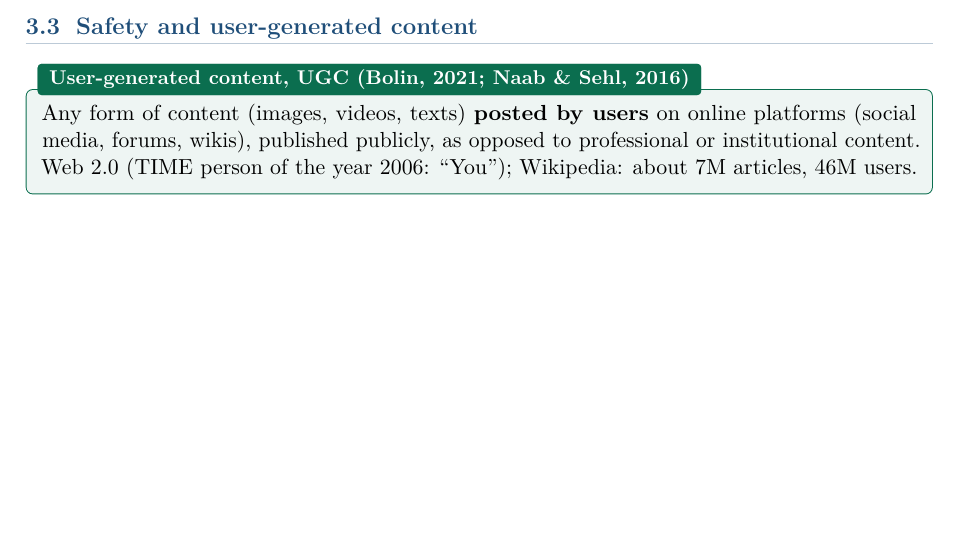
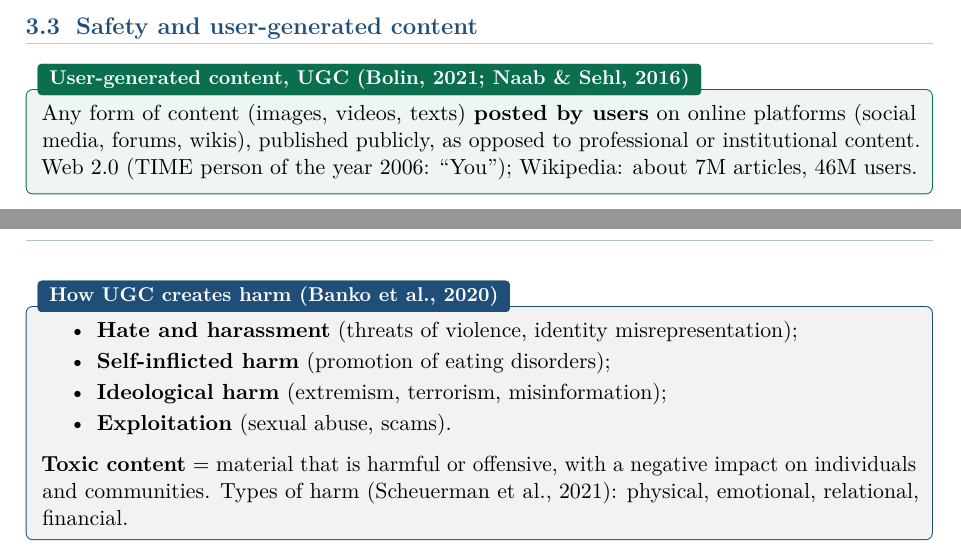
Before and after one commit to AlphaXT38G/notes_ba5, a LaTeX thesis (respsoft/course.tex): part of page 15 of 15 before the commit and two parts of pages 15 and 16 of 16 after it, the two joined at a grey line, cut so that both start at the same text, the shorter picture padded with empty space. Compiled offline with pdfLaTeX.

Commit message:
feat(respsoft): add how UGC creates harm
Co-Authored-By: Claude Opus 5.5 <noreply@anthropic.com>

```diff
--- a/respsoft/course.tex
+++ b/respsoft/course.tex
@@ -650,4 +650,16 @@ media, forums, wikis), published publicly, as opposed to professional or institu
 Web 2.0 (TIME person of the year 2006: ``You''); Wikipedia: about 7M articles, 46M users.
 \end{defnbox}
 
+\begin{propbox}[title={How UGC creates harm (Banko et al., 2020)}]
+\begin{itemize}
+  \item \textbf{Hate and harassment} (threats of violence, identity misrepresentation);
+  \item \textbf{Self-inflicted harm} (promotion of eating disorders);
+  \item \textbf{Ideological harm} (extremism, terrorism, misinformation);
+  \item \textbf{Exploitation} (sexual abuse, scams).
+\end{itemize}
+\textbf{Toxic content} = material that is harmful or offensive, with a negative impact on
+individuals and communities. Types of harm (Scheuerman et al., 2021): physical, emotional,
+relational, financial.
+\end{propbox}
+
 \end{document}
```
